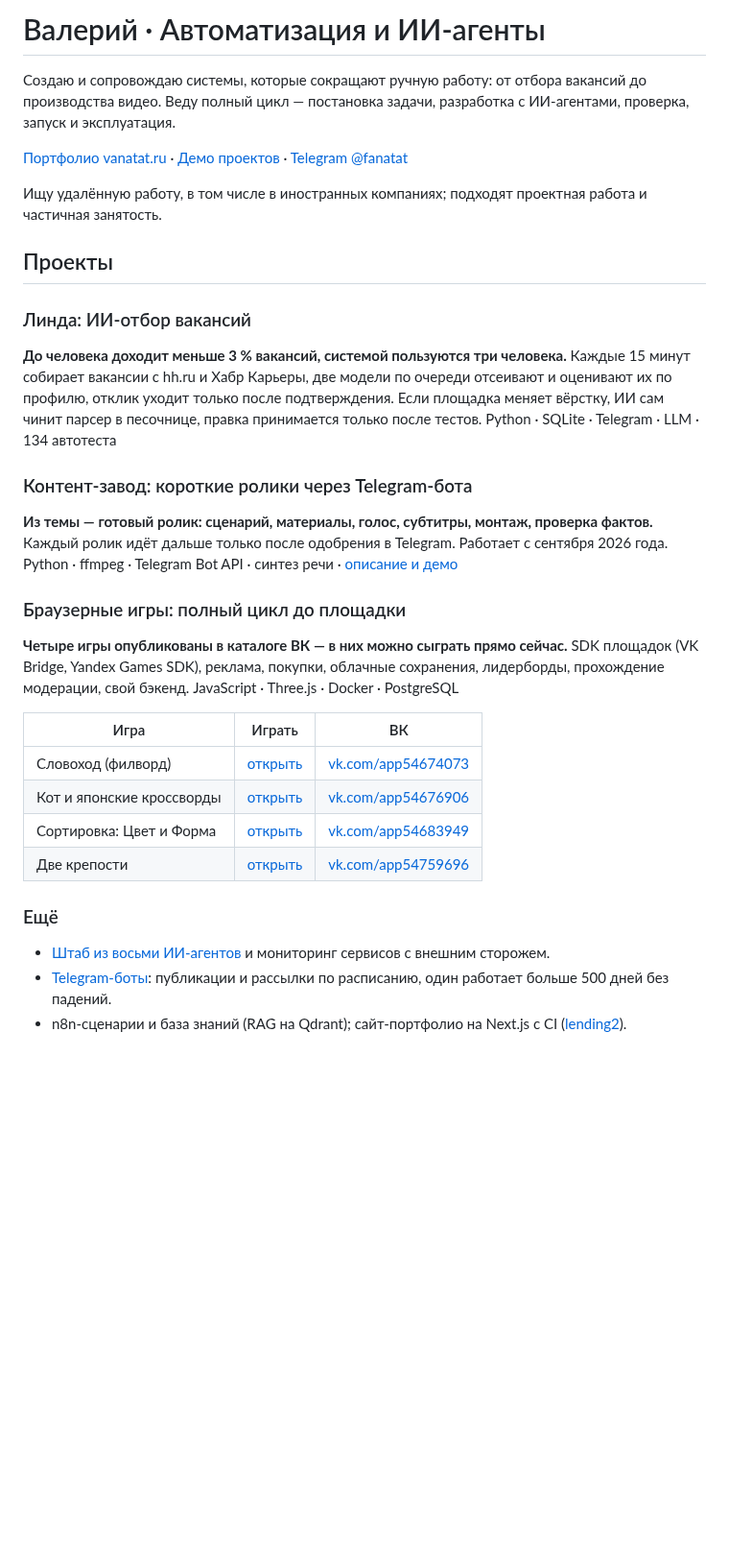
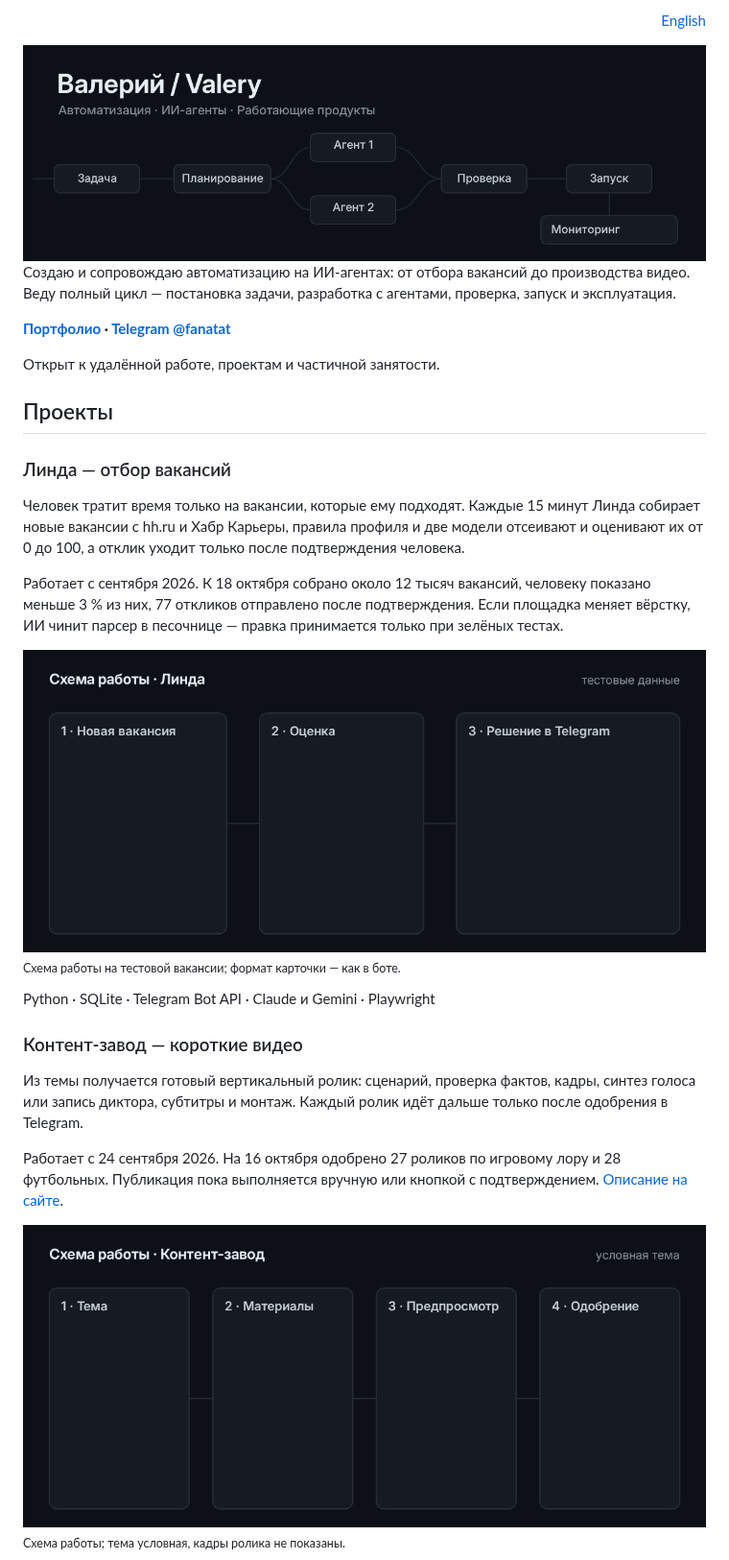
Before and after one commit to Fanatat/Fanatat, a Markdown page: README.md, the part around one of its changes. Shown at 96% size. Drawn GitHub-style; pictures changed too: assets/cover.gif (added), assets/demo-content-factory.gif (added), assets/demo-linda.gif (added); blank space fills up the shorter version.

```diff
--- a/README.md
+++ b/README.md
@@ -1,36 +1,34 @@
-# Валерий · Автоматизация и ИИ-агенты
+<p align="right"><a href="README.en.md">English</a></p>
 
-Создаю и сопровождаю системы, которые сокращают ручную работу: от отбора вакансий до производства видео. Веду полный цикл — постановка задачи, разработка с ИИ-агентами, проверка, запуск и эксплуатация.
+<img src="assets/cover.gif" width="100%" alt="Валерий / Valery — автоматизация, ИИ-агенты, работающие продукты. Схема: задача → планирование → два агента → проверка → запуск → мониторинг">
 
-[Портфолио vanatat.ru](https://vanatat.ru/) · [Демо проектов](#проекты) · [Telegram @fanatat](https://t.me/fanatat)
+Создаю и сопровождаю автоматизацию на ИИ-агентах: от отбора вакансий до производства видео. Веду полный цикл — постановка задачи, разработка с агентами, проверка, запуск и эксплуатация.
 
-Ищу удалённую работу, в том числе в иностранных компаниях; подходят проектная работа и частичная занятость.
+**[Портфолио](https://vanatat.ru/) · [Telegram @fanatat](https://t.me/fanatat)**
+
+Открыт к удалённой работе, проектам и частичной занятости.
 
 ## Проекты
 
-### Линда: ИИ-отбор вакансий
-**До человека доходит меньше 3 % вакансий, системой пользуются три человека.**
-Каждые 15 минут собирает вакансии с hh.ru и Хабр Карьеры, две модели по очереди отсеивают и оценивают их по профилю, отклик уходит только после подтверждения. Если площадка меняет вёрстку, ИИ сам чинит парсер в песочнице, правка принимается только после тестов.
-Python · SQLite · Telegram · LLM · 134 автотеста
+### Линда — отбор вакансий
 
-### Контент-завод: короткие ролики через Telegram-бота
-**Из темы — готовый ролик: сценарий, материалы, голос, субтитры, монтаж, проверка фактов.**
-Каждый ролик идёт дальше только после одобрения в Telegram. Работает с сентября 2026 года.
-Python · ffmpeg · Telegram Bot API · синтез речи · [описание и демо](https://vanatat.ru/projects/content-factory/)
+Человек тратит время только на вакансии, которые ему подходят. Каждые 15 минут Линда собирает новые вакансии с hh.ru и Хабр Карьеры, правила профиля и две модели отсеивают и оценивают их от 0 до 100, а отклик уходит только после подтверждения человека.
 
-### Браузерные игры: полный цикл до площадки
-**Четыре игры опубликованы в каталоге ВК — в них можно сыграть прямо сейчас.**
-SDK площадок (VK Bridge, Yandex Games SDK), реклама, покупки, облачные сохранения, лидерборды, прохождение модерации, свой бэкенд.
-JavaScript · Three.js · Docker · PostgreSQL
+Работает с сентября 2026. К 18 октября собрано около 12 тысяч вакансий, человеку показано меньше 3 % из них, 77 откликов отправлено после подтверждения. Если площадка меняет вёрстку, ИИ чинит парсер в песочнице — правка принимается только при зелёных тестах.
 
-| Игра | Играть | ВК |
-|---|---|---|
-| Словоход (филворд) | [открыть](https://play.vanatat.ru/slovokhod/) | [vk.com/app54674073](https://vk.com/app54674073) |
-| Кот и японские кроссворды | [открыть](https://play.vanatat.ru/catnonogram/) | [vk.com/app54676906](https://vk.com/app54676906) |
-| Сортировка: Цвет и Форма | [открыть](https://play.vanatat.ru/color-sort/) | [vk.com/app54683949](https://vk.com/app54683949) |
-| Две крепости | [открыть](https://play.vanatat.ru/lane-battle/) | [vk.com/app54759696](https://vk.com/app54759696) |
+<img src="assets/demo-linda.gif" width="100%" alt="Схема работы Линды: новая вакансия → оценка (правила профиля, предотбор моделью, балл 82) → карточка в Telegram с кнопками «Откликнуться», «Письмо», «Не моё»">
 
-### Ещё
-- [Штаб из восьми ИИ-агентов](https://vanatat.ru/projects/staff/) и мониторинг сервисов с внешним сторожем.
-- [Telegram-боты](https://vanatat.ru/projects/channel-autopilot/): публикации и рассылки по расписанию, один работает больше 500 дней без падений.
-- n8n-сценарии и база знаний (RAG на Qdrant); сайт-портфолио на Next.js с CI ([lending2](https://github.com/Fanatat/lending2)).
+<sub>Схема работы на тестовой вакансии; формат карточки — как в боте.</sub>
+
+Python · SQLite · Telegram Bot API · Claude и Gemini · Playwright
+
+### Контент-завод — короткие видео
+
+Из темы получается готовый вертикальный ролик: сценарий, проверка фактов, кадры, синтез голоса или запись диктора, субтитры и монтаж. Каждый ролик идёт дальше только после одобрения в Telegram.
+
+Работает с 24 сентября 2026. На 16 октября одобрено 27 роликов по игровому лору и 28 футбольных. Публикация пока выполняется вручную или кнопкой с подтверждением. [Описание на сайте](https://vanatat.ru/projects/content-factory/).
+
+<img src="assets/demo-content-factory.gif" width="100%" alt="Схема работы контент-завода: тема → материалы (сценарий, проверка фактов, кадры, голос, субтитры, монтаж) → предпросмотр вертикального ролика → одобрение в Telegram кнопкой «Да»">
+
+<sub>Схема работы; тема условная, кадры ролика не показаны.</sub>
+
```
Also changed, not shown: other parts of README.md (+26 -7 lines), README.en.md (added, +69 -0 lines), assets/src/README.md (added, +35 -0 lines), assets/cover.png (added), assets/demo-content-factory.png (added), assets/demo-linda.png (added), 9 other files.
